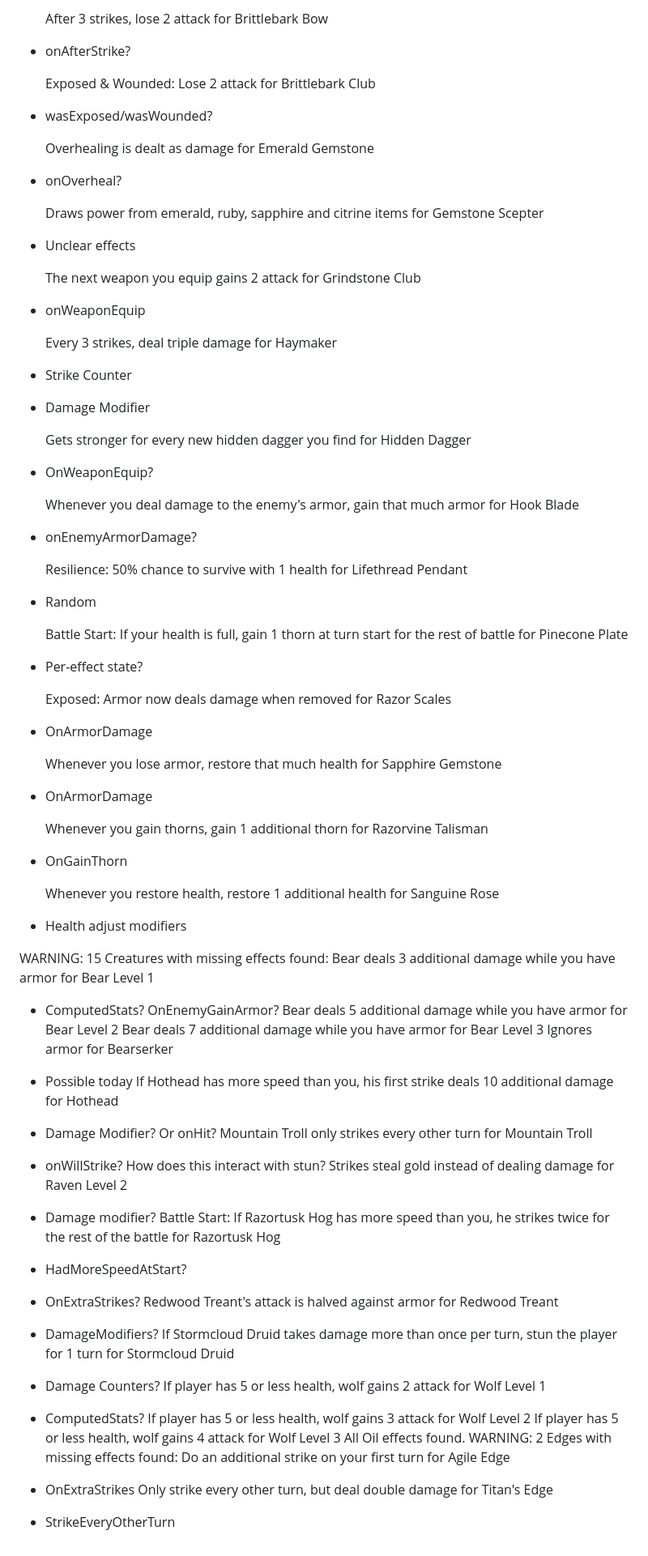
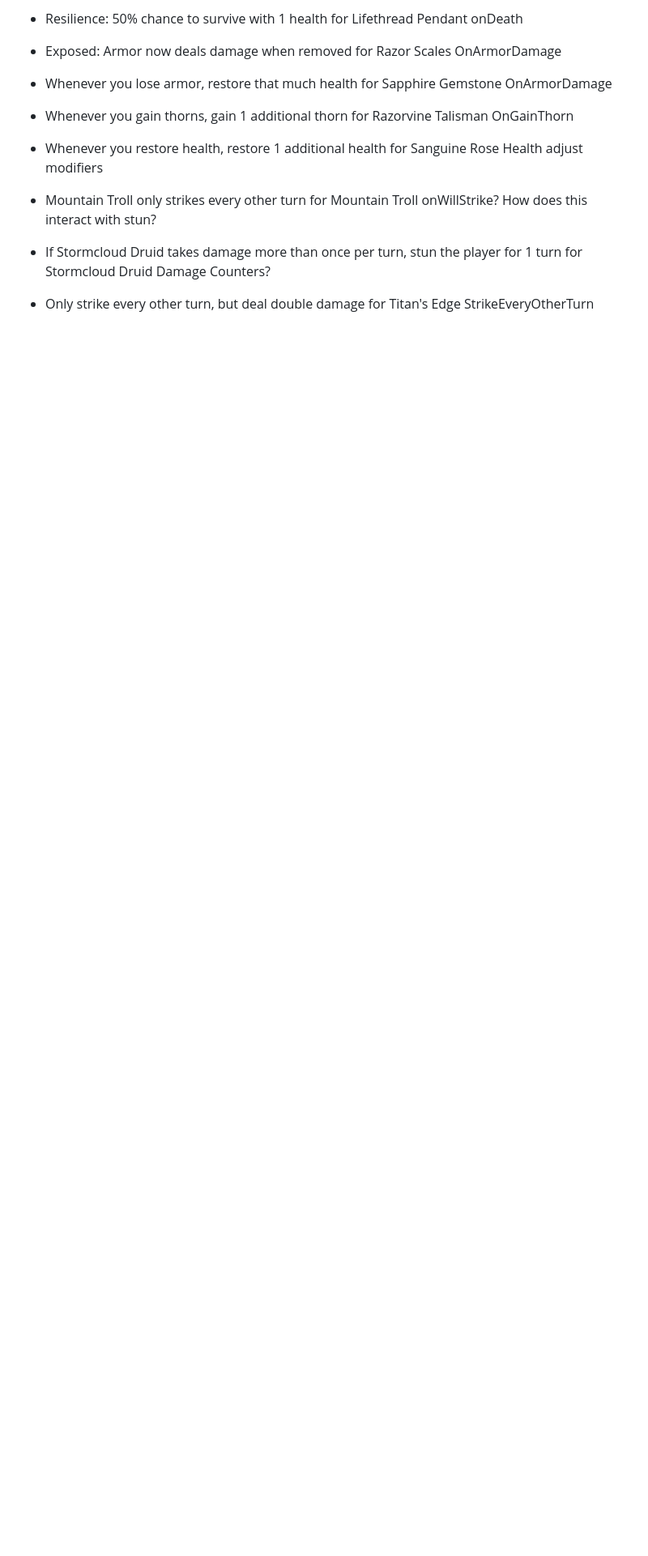
Before and after one commit to eseidel/he_is_coming, a Markdown page: DESIGN.md, the part around one of its changes. Shown at 81% size. GitHub-like rendering; blank space fills up the shorter version.

Commit message:
chore: clean up design.md

```diff
--- a/DESIGN.md
+++ b/DESIGN.md
@@ -113,76 +96,24 @@ Fortified Gauntlet
 
-  After 3 strikes, lose 2 attack for Brittlebark Bow
-- onAfterStrike?
+- Resilience: 50% chance to survive with 1 health for Lifethread Pendant
+  onDeath
 
-  Exposed & Wounded: Lose 2 attack for Brittlebark Club
-- wasExposed/wasWounded?
+- Exposed: Armor now deals damage when removed for Razor Scales
+  OnArmorDamage
 
-  Overhealing is dealt as damage for Emerald Gemstone
-- onOverheal?
+- Whenever you lose armor, restore that much health for Sapphire Gemstone
+  OnArmorDamage
 
-  Draws power from emerald, ruby, sapphire and citrine items for Gemstone Scepter
-- Unclear effects
+- Whenever you gain thorns, gain 1 additional thorn for Razorvine Talisman
+  OnGainThorn
 
-  The next weapon you equip gains 2 attack for Grindstone Club
-- onWeaponEquip
+- Whenever you restore health, restore 1 additional health for Sanguine Rose
+  Health adjust modifiers
 
-  Every 3 strikes, deal triple damage for Haymaker
-- Strike Counter
-- Damage Modifier
+- Mountain Troll only strikes every other turn for Mountain Troll
+  onWillStrike?  How does this interact with stun?
 
-  Gets stronger for every new hidden dagger you find for Hidden Dagger
-- OnWeaponEquip?
+- If Stormcloud Druid takes damage more than once per turn, stun the player for 1 turn for Stormcloud Druid
+  Damage Counters?
 
-  Whenever you deal damage to the enemy's armor, gain that much armor for Hook Blade
-- onEnemyArmorDamage?
-
-  Resilience: 50% chance to survive with 1 health for Lifethread Pendant
-- Random
-
-  Battle Start: If your health is full, gain 1 thorn at turn start for the rest of battle for Pinecone Plate
-- Per-effect state?
-
-  Exposed: Armor now deals damage when removed for Razor Scales
-- OnArmorDamage
-
-  Whenever you lose armor, restore that much health for Sapphire Gemstone
-- OnArmorDamage
-
-  Whenever you gain thorns, gain 1 additional thorn for Razorvine Talisman
-- OnGainThorn
-
-  Whenever you restore health, restore 1 additional health for Sanguine Rose
-- Health adjust modifiers
-
-
-WARNING: 15 Creatures with missing effects found:
-  Bear deals 3 additional damage while you have armor for Bear Level 1
-- ComputedStats?  OnEnemyGainArmor?
-  Bear deals 5 additional damage while you have armor for Bear Level 2
-  Bear deals 7 additional damage while you have armor for Bear Level 3
-  Ignores armor for Bearserker
-
-- Possible today
-  If Hothead has more speed than you, his first strike deals 10 additional damage for Hothead
-- Damage Modifier?  Or onHit?
-  Mountain Troll only strikes every other turn for Mountain Troll
-- onWillStrike?  How does this interact with stun?
-  Strikes steal gold instead of dealing damage for Raven Level 2
-- Damage modifier?
-  Battle Start: If Razortusk Hog has more speed than you, he strikes twice for the rest of the battle for Razortusk Hog
-- HadMoreSpeedAtStart?
-- OnExtraStrikes?
-  Redwood Treant's attack is halved against armor for Redwood Treant
-- DamageModifiers?
-  If Stormcloud Druid takes damage more than once per turn, stun the player for 1 turn for Stormcloud Druid
-- Damage Counters?
-  If player has 5 or less health, wolf gains 2 attack for Wolf Level 1
-- ComputedStats?
-  If player has 5 or less health, wolf gains 3 attack for Wolf Level 2
-  If player has 5 or less health, wolf gains 4 attack for Wolf Level 3
-All Oil effects found.
-WARNING: 2 Edges with missing effects found:
-  Do an additional strike on your first turn for Agile Edge
-- OnExtraStrikes
-  Only strike every other turn, but deal double damage for Titan's Edge
-- StrikeEveryOtherTurn
+- Only strike every other turn, but deal double damage for Titan's Edge
+  StrikeEveryOtherTurn
```
Also changed, not shown: other parts of DESIGN.md (+52 -69 lines).
